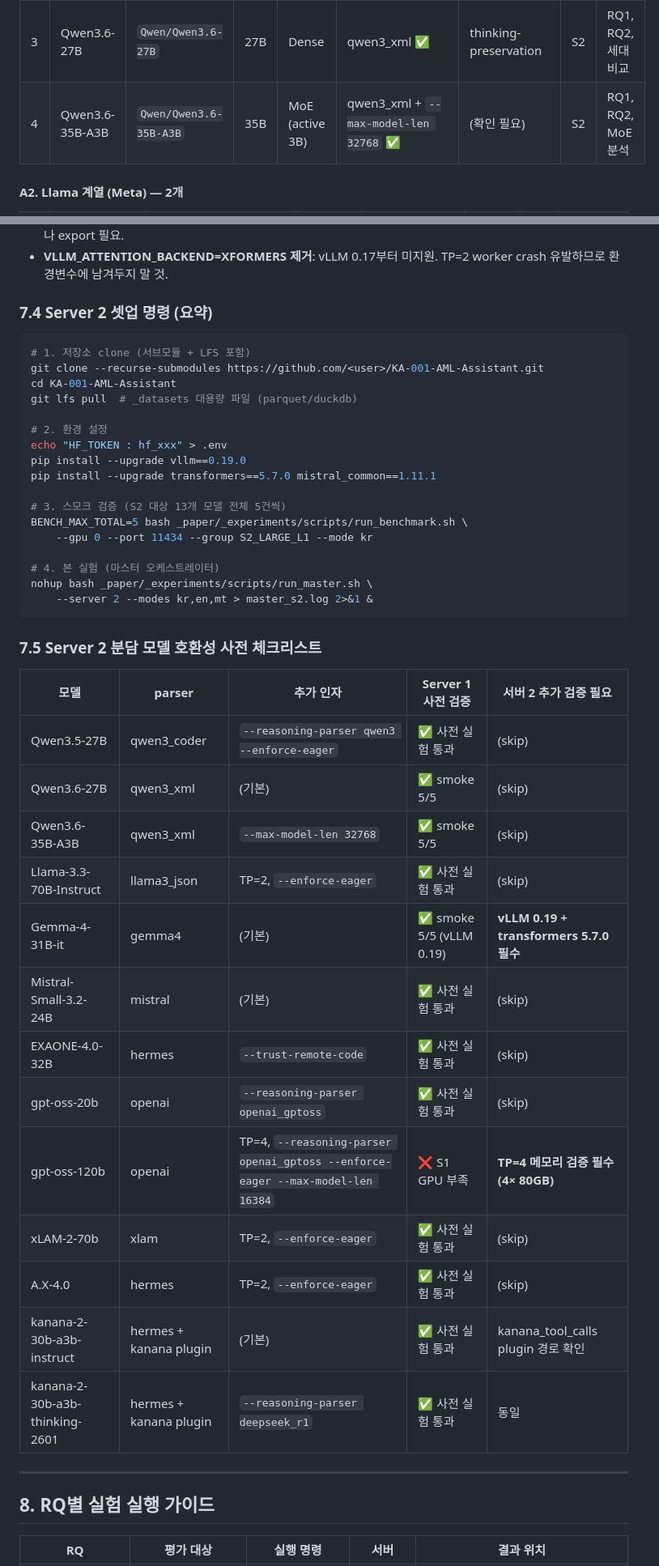
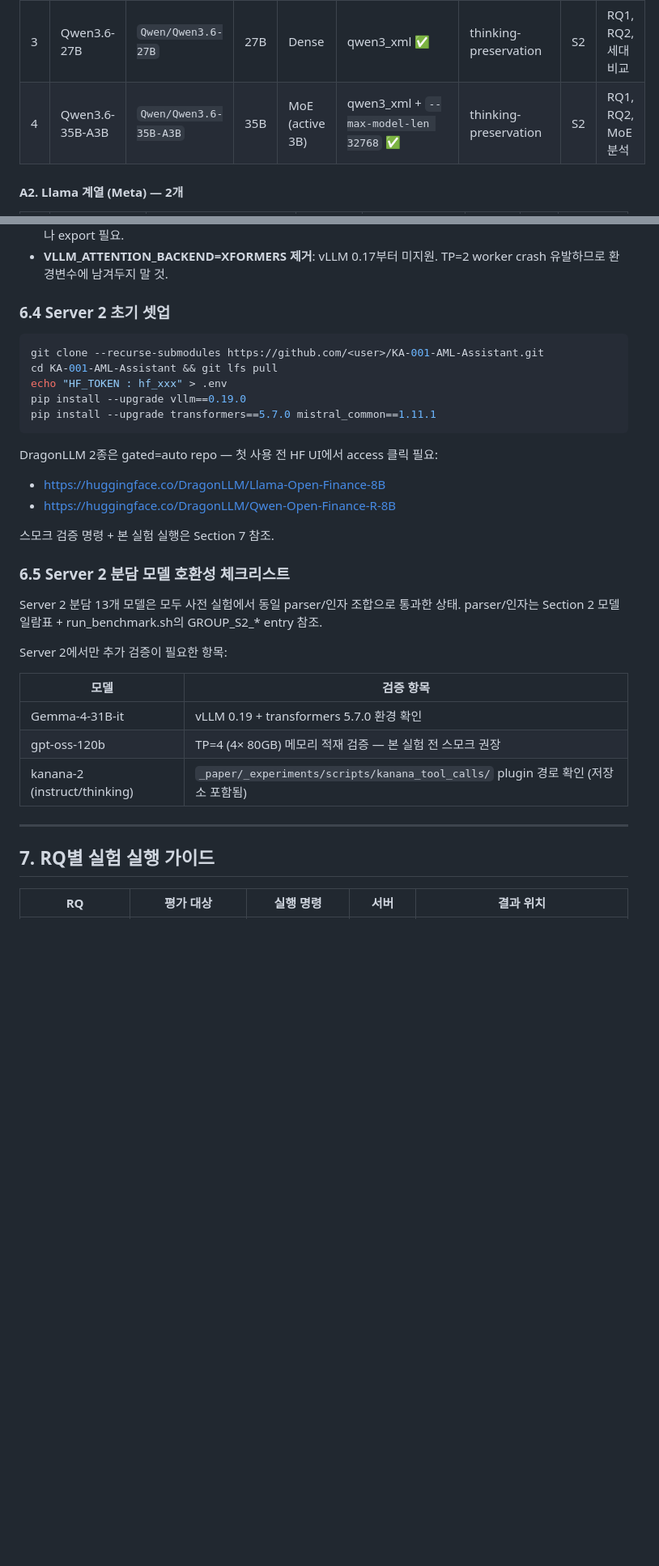
Before and after one commit to sklim84/STAR-Bench, a Markdown page: _experiments/MODELS.md, 2 parts joined by grey strips. Shown at 81% size. Rendered like a GitHub page; blank space fills up the shorter version.

````diff
--- a/_experiments/MODELS.md
+++ b/_experiments/MODELS.md
@@ -27,7 +26,7 @@ NeurIPS 2026 E&D 제출 기준 평가 대상 모델 + RQ별 매핑.
 | 1 | Qwen3.5-4B | `Qwen/Qwen3.5-4B` | 4B | Dense | qwen3_coder + reasoning_qwen3 | think+nothink | S1 | RQ1, RQ3, RQ2 |
 | 2 | Qwen3.5-27B | `Qwen/Qwen3.5-27B` | 27B | Dense | qwen3_coder + enforce-eager | think+nothink | S2 | RQ1, RQ3, RQ2, RQ4 |
 | 3 | Qwen3.6-27B | `Qwen/Qwen3.6-27B` | 27B | Dense | qwen3_xml ✅ | thinking-preservation | S2 | RQ1, RQ2, 세대비교 |
-| 4 | Qwen3.6-35B-A3B | `Qwen/Qwen3.6-35B-A3B` | 35B | MoE (active 3B) | qwen3_xml + `--max-model-len 32768` ✅ | (확인 필요) | S2 | RQ1, RQ2, MoE 분석 |
+| 4 | Qwen3.6-35B-A3B | `Qwen/Qwen3.6-35B-A3B` | 35B | MoE (active 3B) | qwen3_xml + `--max-model-len 32768` ✅ | thinking-preservation | S2 | RQ1, RQ2, MoE 분석 |
 
 #### A2. Llama 계열 (Meta) — 2개
 
@@ -279,49 +262,37 @@ pip cache purge  # 디스크 부족 시 (49GB tmpfs는 47GB 차면 install 실
 - **`HF_TOKEN`**: `.env`에 `HF_TOKEN : hf_xxx` (콜론+스페이스, `=` 아님) 형식. Server 2도 동일하게 `.env` 작성하거나 export 필요.
 - **VLLM_ATTENTION_BACKEND=XFORMERS 제거**: vLLM 0.17부터 미지원. TP=2 worker crash 유발하므로 환경변수에 남겨두지 말 것.
 
-### 7.4 Server 2 셋업 명령 (요약)
+### 6.4 Server 2 초기 셋업
 
 ```bash
-# 1. 저장소 clone (서브모듈 + LFS 포함)
 git clone --recurse-submodules https://github.com/<user>/KA-001-AML-Assistant.git
-cd KA-001-AML-Assistant
-git lfs pull  # _datasets 대용량 파일 (parquet/duckdb)
-
-# 2. 환경 설정
+cd KA-001-AML-Assistant && git lfs pull
 echo "HF_TOKEN : hf_xxx" > .env
 pip install --upgrade vllm==0.19.0
 pip install --upgrade transformers==5.7.0 mistral_common==1.11.1
-
-# 3. 스모크 검증 (S2 대상 13개 모델 전체 5건씩)
-BENCH_MAX_TOTAL=5 bash _paper/_experiments/scripts/run_benchmark.sh \
-    --gpu 0 --port 11434 --group S2_LARGE_L1 --mode kr
-
-# 4. 본 실험 (마스터 오케스트레이터)
-nohup bash _paper/_experiments/scripts/run_master.sh \
-    --server 2 --modes kr,en,mt > master_s2.log 2>&1 &
 ```
 
-### 7.5 Server 2 분담 모델 호환성 사전 체크리스트
+DragonLLM 2종은 gated=auto repo — 첫 사용 전 HF UI에서 access 클릭 필요:
+- https://huggingface.co/DragonLLM/Llama-Open-Finance-8B
+- https://huggingface.co/DragonLLM/Qwen-Open-Finance-R-8B
 
-| 모델 | parser | 추가 인자 | Server 1 사전 검증 | 서버 2 추가 검증 필요 |
-|---|---|---|---|---|
-| Qwen3.5-27B | qwen3_coder | `--reasoning-parser qwen3 --enforce-eager` | ✅ 사전 실험 통과 | (skip) |
-| Qwen3.6-27B | qwen3_xml | (기본) | ✅ smoke 5/5 | (skip) |
-| Qwen3.6-35B-A3B | qwen3_xml | `--max-model-len 32768` | ✅ smoke 5/5 | (skip) |
-| Llama-3.3-70B-Instruct | llama3_json | TP=2, `--enforce-eager` | ✅ 사전 실험 통과 | (skip) |
-| Gemma-4-31B-it | gemma4 | (기본) | ✅ smoke 5/5 (vLLM 0.19) | **vLLM 0.19 + transformers 5.7.0 필수** |
-| Mistral-Small-3.2-24B | mistral | (기본) | ✅ 사전 실험 통과 | (skip) |
-| EXAONE-4.0-32B | hermes | `--trust-remote-code` | ✅ 사전 실험 통과 | (skip) |
-| gpt-oss-20b | openai | `--reasoning-parser openai_gptoss` | ✅ 사전 실험 통과 | (skip) |
-| gpt-oss-120b | openai | TP=4, `--reasoning-parser openai_gptoss --enforce-eager --max-model-len 16384` | ❌ S1 GPU 부족 | **TP=4 메모리 검증 필수 (4× 80GB)** |
-| xLAM-2-70b | xlam | TP=2, `--enforce-eager` | ✅ 사전 실험 통과 | (skip) |
-| A.X-4.0 | hermes | TP=2, `--enforce-eager` | ✅ 사전 실험 통과 | (skip) |
-| kanana-2-30b-a3b-instruct | hermes + kanana plugin | (기본) | ✅ 사전 실험 통과 | kanana_tool_calls plugin 경로 확인 |
-| kanana-2-30b-a3b-thinking-2601 | hermes + kanana plugin | `--reasoning-parser deepseek_r1` | ✅ 사전 실험 통과 | 동일 |
+스모크 검증 명령 + 본 실험 실행은 Section 7 참조.
+
+### 6.5 Server 2 분담 모델 호환성 체크리스트
+
+Server 2 분담 13개 모델은 모두 사전 실험에서 동일 parser/인자 조합으로 통과한 상태. parser/인자는 Section 2 모델 일람표 + run_benchmark.sh의 GROUP_S2_* entry 참조.
+
+Server 2에서만 추가 검증이 필요한 항목:
+
+| 모델 | 검증 항목 |
+|---|---|
+| Gemma-4-31B-it | vLLM 0.19 + transformers 5.7.0 환경 확인 |
+| gpt-oss-120b | TP=4 (4× 80GB) 메모리 적재 검증 — 본 실험 전 스모크 권장 |
+| kanana-2 (instruct/thinking) | `_paper/_experiments/scripts/kanana_tool_calls/` plugin 경로 확인 (저장소 포함됨) |
 
 ---
 
-## 8. RQ별 실험 실행 가이드
+## 7. RQ별 실험 실행 가이드
 
 | RQ | 평가 대상 | 실행 명령 | 서버 | 결과 위치 |
 |---|---|---|---|---|
````
Also changed, not shown: other parts of _experiments/MODELS.md (+38 -73 lines).
